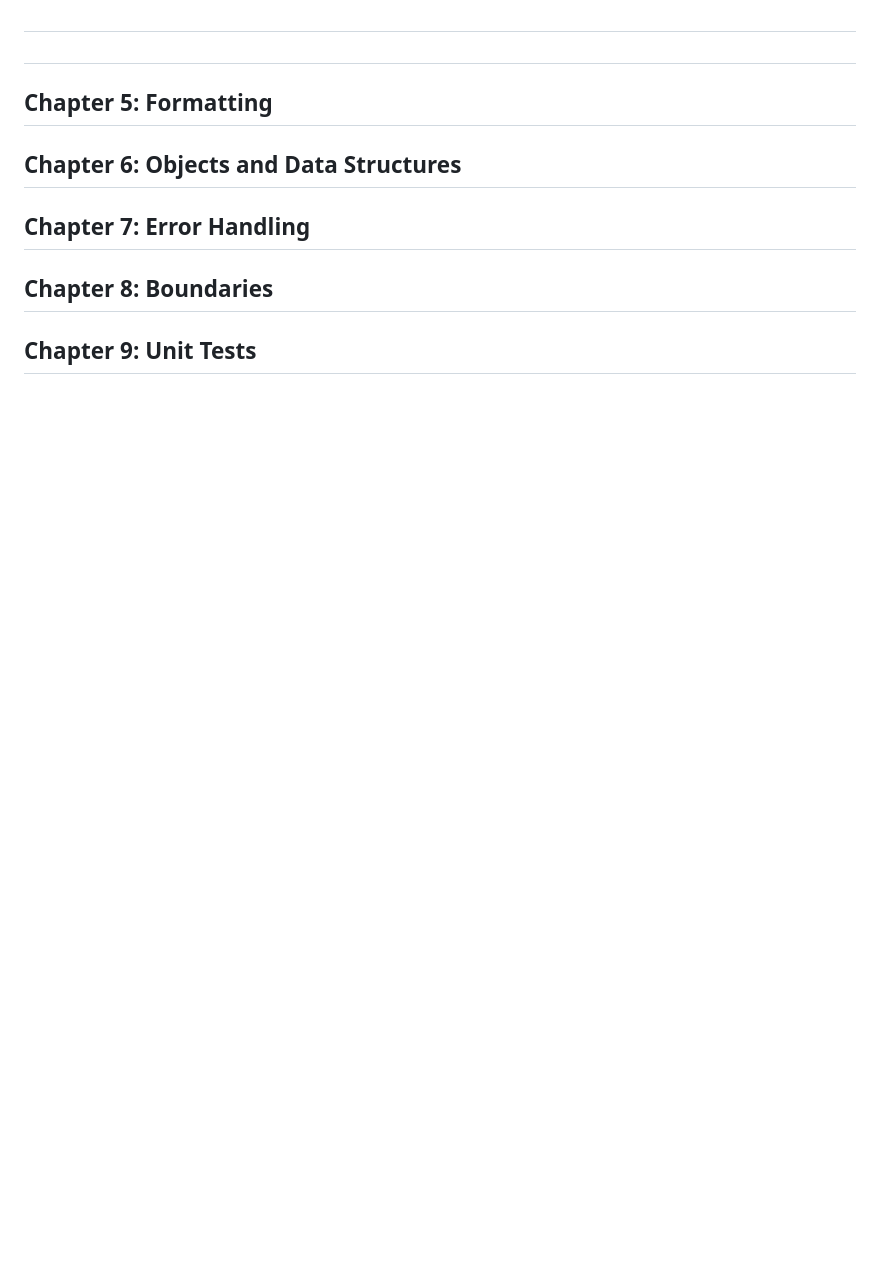
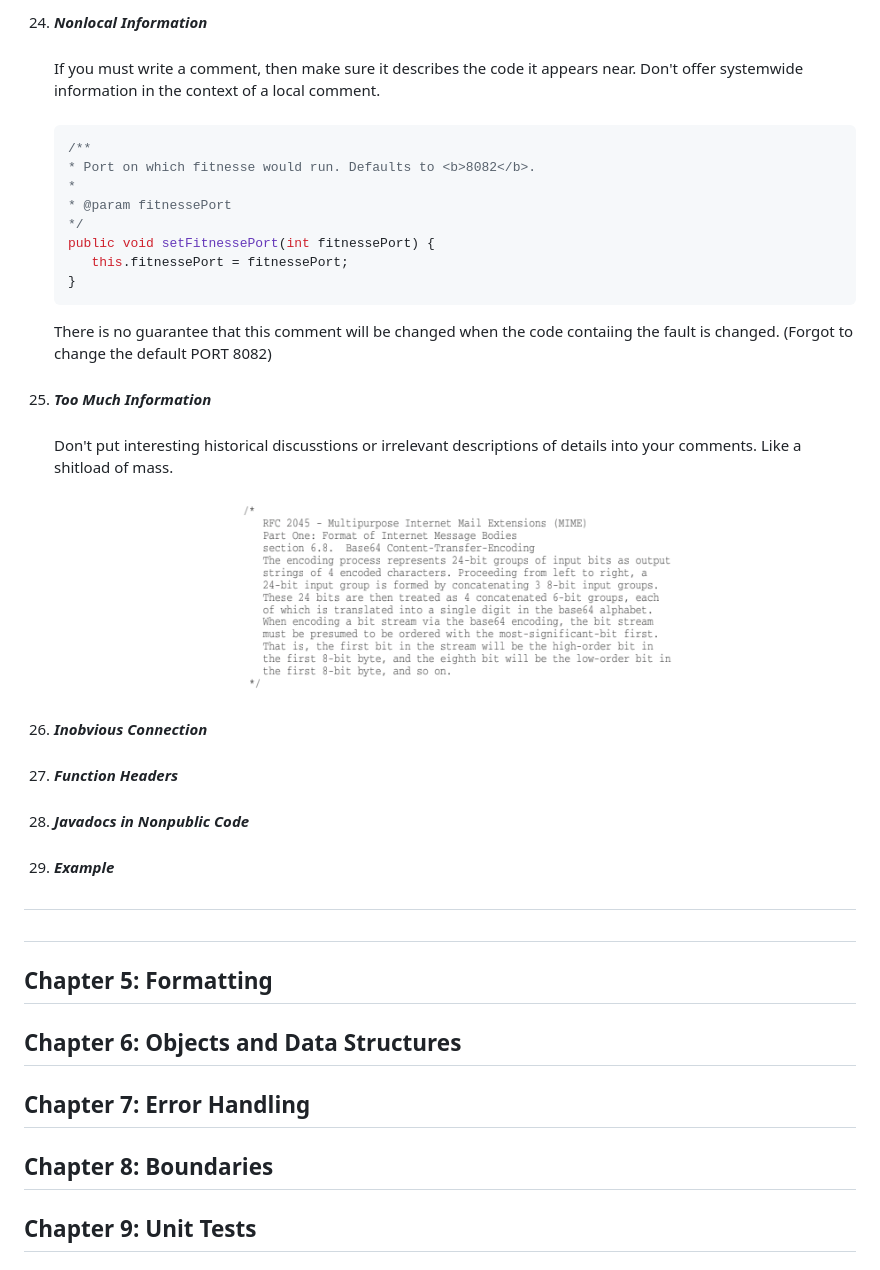
Before and after one commit to nhatquangta2911/cleancode-flash, a Markdown page: README.md, the part around the change printed below. GitHub-like rendering; pictures changed too: images/chapter4/too-much-information.png (added); blank space fills up the shorter version.

Commit message:
Chapter 04 - Day 15

````diff
--- a/README.md
+++ b/README.md
@@ -694,4 +774,40 @@
 
+      ###
+24. ***Nonlocal Information***
+      ###
+      If you must write a comment, then make sure it describes the code it appears near. Don't offer systemwide information in the context of a local comment.
+      ###
+      ```java
+      /**
+      * Port on which fitnesse would run. Defaults to <b>8082</b>.
+      *
+      * @param fitnessePort
+      */
+      public void setFitnessePort(int fitnessePort) {
+         this.fitnessePort = fitnessePort;
+      }
+      ```
+      There is no guarantee that this comment will be changed when the code contaiing the fault is changed. (Forgot to change the default PORT 8082)
+      ###
+25. ***Too Much Information***
+      ###
+      Don't put interesting historical discusstions or irrelevant descriptions of details into your comments. Like a shitload of mass.
+      ###
+      <p align="center">
+      <img src="images/chapter4/too-much-information.png" />
+      </p>
+
+      ###
+26. ***Inobvious Connection***
+      ###
+      ###
+27. ***Function Headers***
+      ###
+      ###
+28. ***Javadocs in Nonpublic Code***
+      ###
+      ###
+29. ***Example***
 ##
 ##
 ## Chapter 5: Formatting
````
Also changed, not shown: other parts of README.md (+80 -0 lines), images/chapter4/closing-braces-comments.png (added), images/chapter4/html-comments.png (added), images/chapter4/journal-comments.png (added).
